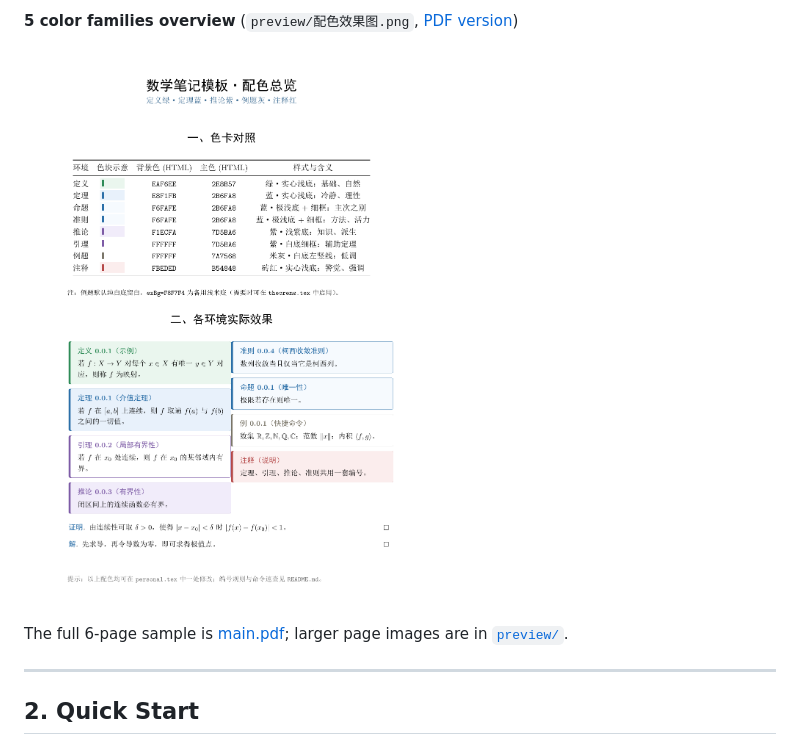
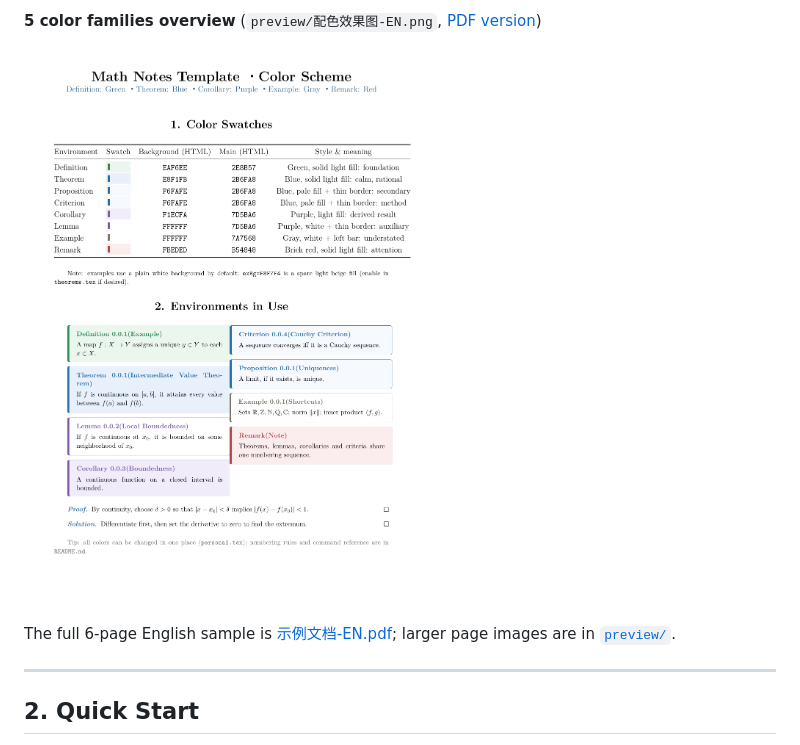
Before and after one commit to fairyland-town/latex-template-for-math-notes, a Markdown page: README_EN.md, the part around one of its changes. Rendered like a GitHub page; pictures changed too: preview/配色效果图-EN.png (added).

```diff
--- a/README_EN.md
+++ b/README_EN.md
@@ -25,9 +25,9 @@ A LaTeX template designed for writing math notes: colored theorem environments (
 
-**5 color families overview** (`preview/配色效果图.png`, [PDF version](preview/配色效果图.pdf))
+**5 color families overview** (`preview/配色效果图-EN.png`, [PDF version](preview/配色效果图-EN.pdf))
 
-![Color scheme](preview/配色效果图.png)
+![Color scheme](preview/配色效果图-EN.png)
 
-The full 6-page sample is [main.pdf](main.pdf); larger page images are in [`preview/`](preview/).
+The full 6-page English sample is [示例文档-EN.pdf](preview/示例文档-EN.pdf); larger page images are in [`preview/`](preview/).
 
 ---
 
```
Also changed, not shown: other parts of README_EN.md (+6 -6 lines), preview/en-cover.png (added), preview/en-formulas.png (added), preview/en-theorems.png (added), 3 other files.
